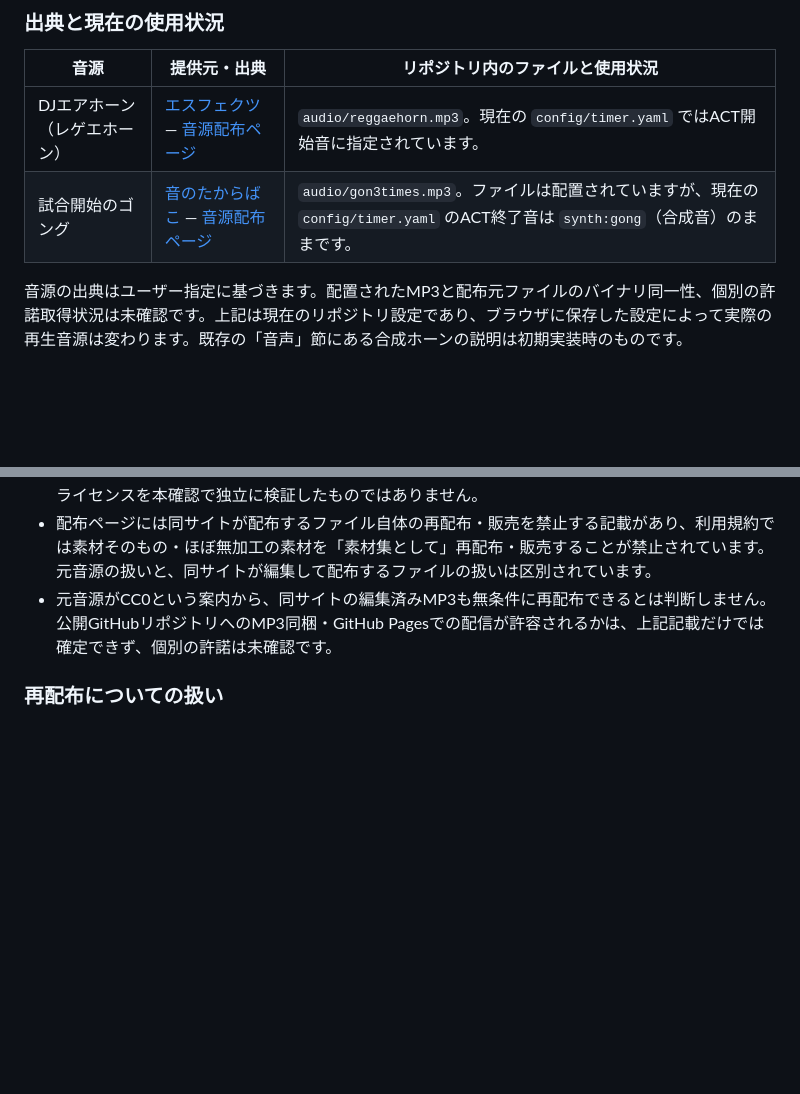
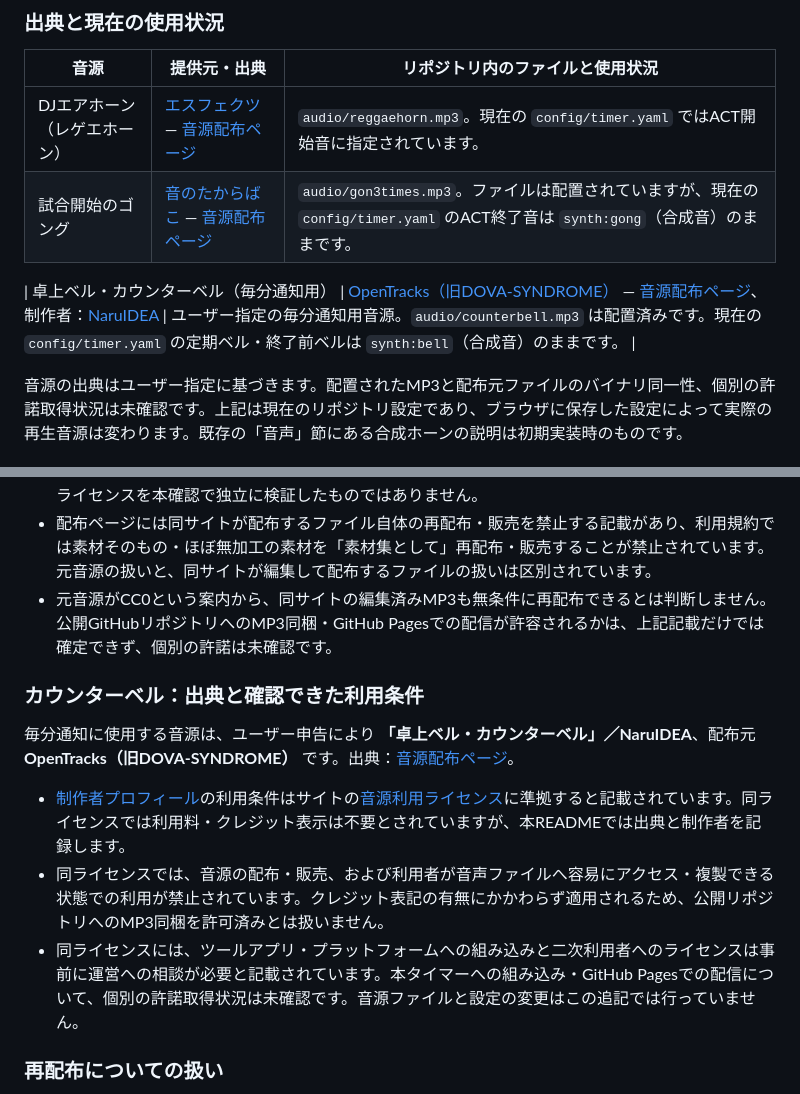
Before and after one commit to kojikomatsuzaki/interval-timer, a Markdown page: README.md, 2 parts joined by grey strips. Rendered like a GitHub page; blank space fills up the shorter version.

Commit message:
Credit NaruIDEA counter bell from OpenTracks

```diff
--- a/README.md
+++ b/README.md
@@ -101,6 +101,8 @@ ES ModulesとYAMLの取得を使うため、ファイルの直接オープンで
 | DJエアホーン（レゲエホーン） | [エスフェクツ](https://esffects.net/) — [音源配布ページ](https://esffects.net/397.html) | `audio/reggaehorn.mp3`。現在の `config/timer.yaml` ではACT開始音に指定されています。 |
 | 試合開始のゴング | [音のたからばこ](https://otobako.org/) — [音源配布ページ](https://otobako.org/sound/popular-024.html) | `audio/gon3times.mp3`。ファイルは配置されていますが、現在の `config/timer.yaml` のACT終了音は `synth:gong`（合成音）のままです。 |
 
+| 卓上ベル・カウンターベル（毎分通知用） | [OpenTracks（旧DOVA-SYNDROME）](https://opentracks.com/) — [音源配布ページ](https://opentracks.com/se/detail/1138)、制作者：[NaruIDEA](https://opentracks.com/creator/detail/365) | ユーザー指定の毎分通知用音源。`audio/counterbell.mp3` は配置済みです。現在の `config/timer.yaml` の定期ベル・終了前ベルは `synth:bell`（合成音）のままです。 |
+
 音源の出典はユーザー指定に基づきます。配置されたMP3と配布元ファイルのバイナリ同一性、個別の許諾取得状況は未確認です。上記は現在のリポジトリ設定であり、ブラウザに保存した設定によって実際の再生音源は変わります。既存の「音声」節にある合成ホーンの説明は初期実装時のものです。
 
 ### レゲエホーン：確認できた利用条件
@@ -117,6 +119,14 @@ ES ModulesとYAMLの取得を使うため、ファイルの直接オープンで
 - 配布ページには同サイトが配布するファイル自体の再配布・販売を禁止する記載があり、利用規約では素材そのもの・ほぼ無加工の素材を「素材集として」再配布・販売することが禁止されています。元音源の扱いと、同サイトが編集して配布するファイルの扱いは区別されています。
 - 元音源がCC0という案内から、同サイトの編集済みMP3も無条件に再配布できるとは判断しません。公開GitHubリポジトリへのMP3同梱・GitHub Pagesでの配信が許容されるかは、上記記載だけでは確定できず、個別の許諾は未確認です。
 
+### カウンターベル：出典と確認できた利用条件
+
+毎分通知に使用する音源は、ユーザー申告により **「卓上ベル・カウンターベル」／NaruIDEA**、配布元 **OpenTracks（旧DOVA-SYNDROME）** です。出典：[音源配布ページ](https://opentracks.com/se/detail/1138)。
+
+- [制作者プロフィール](https://opentracks.com/creator/detail/365)の利用条件はサイトの[音源利用ライセンス](https://opentracks.com/help/articles/license/)に準拠すると記載されています。同ライセンスでは利用料・クレジット表示は不要とされていますが、本READMEでは出典と制作者を記録します。
+- 同ライセンスでは、音源の配布・販売、および利用者が音声ファイルへ容易にアクセス・複製できる状態での利用が禁止されています。クレジット表記の有無にかかわらず適用されるため、公開リポジトリへのMP3同梱を許可済みとは扱いません。
+- 同ライセンスには、ツールアプリ・プラットフォームへの組み込みと二次利用者へのライセンスは事前に運営への相談が必要と記載されています。本タイマーへの組み込み・GitHub Pagesでの配信について、個別の許諾取得状況は未確認です。音源ファイルと設定の変更はこの追記では行っていません。
+
 ### 再配布についての扱い
 
 MP3がすでにリポジトリ内に配置されていることは、再配布許諾の確認完了を意味しません。公開リポジトリへの同梱・配信の可否は、作品内での再生利用とは分けて配布元に確認する必要があります。本節は出典と確認状況の記録であり、配布元の利用条件を変更するものでも、再配布を許可するものでもありません。規約は変更される場合があるため、利用・公開時にはリンク先の最新条件を確認してください。
```
